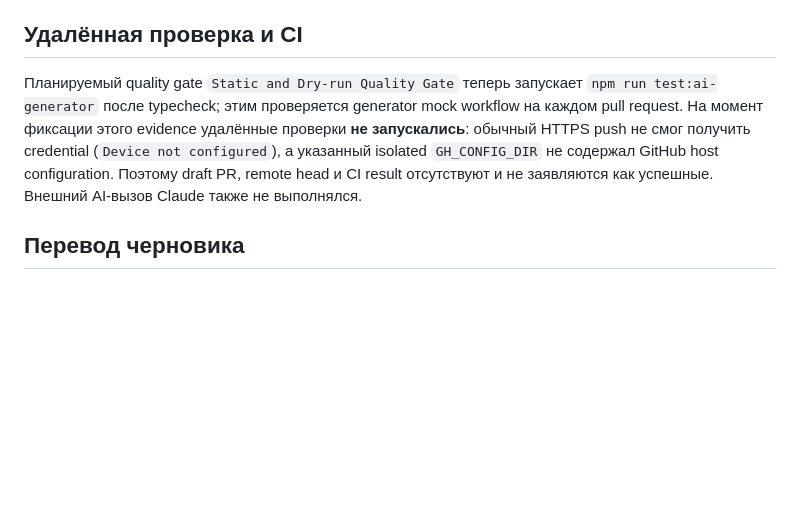
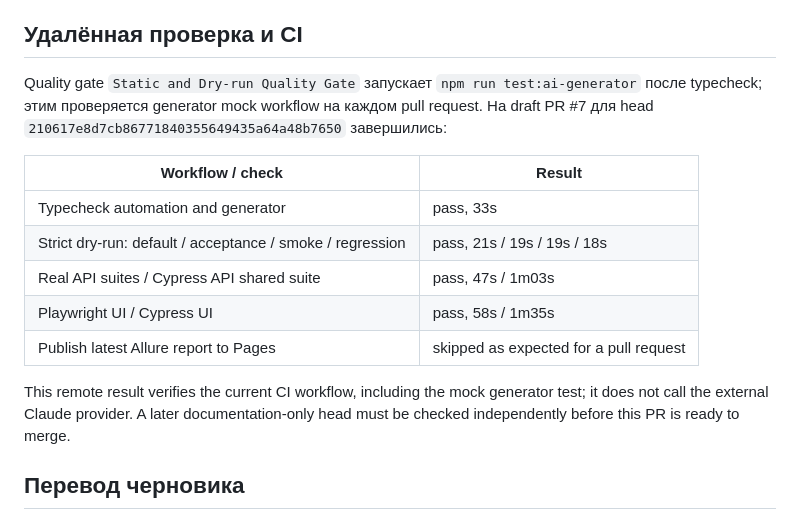
Before and after one commit to yaoleshchuk/qa-pet-project, a Markdown page: docs/stage-7-ai-generator.md, the part around the change. GitHub-like rendering; blank space fills up the shorter version.

Commit message:
Docs: record Stage 7 CI evidence

```diff
--- a/docs/stage-7-ai-generator.md
+++ b/docs/stage-7-ai-generator.md
@@ -36,13 +36,21 @@ Mock режим работает без `ANTHROPIC_API_KEY`. Тест валид
 
 ## Удалённая проверка и CI
 
-Планируемый quality gate `Static and Dry-run Quality Gate` теперь запускает
-`npm run test:ai-generator` после typecheck; этим проверяется generator mock workflow
-на каждом pull request. На момент фиксации этого evidence удалённые проверки **не
-запускались**: обычный HTTPS push не смог получить credential (`Device not configured`),
-а указанный isolated `GH_CONFIG_DIR` не содержал GitHub host configuration. Поэтому
-draft PR, remote head и CI result отсутствуют и не заявляются как успешные. Внешний
-AI-вызов Claude также не выполнялся.
+Quality gate `Static and Dry-run Quality Gate` запускает `npm run test:ai-generator`
+после typecheck; этим проверяется generator mock workflow на каждом pull request.
+На draft PR #7 для head `210617e8d7cb86771840355649435a64a48b7650` завершились:
+
+| Workflow / check | Result |
+| --- | --- |
+| Typecheck automation and generator | pass, 33s |
+| Strict dry-run: default / acceptance / smoke / regression | pass, 21s / 19s / 19s / 18s |
+| Real API suites / Cypress API shared suite | pass, 47s / 1m03s |
+| Playwright UI / Cypress UI | pass, 58s / 1m35s |
+| Publish latest Allure report to Pages | skipped as expected for a pull request |
+
+This remote result verifies the current CI workflow, including the mock generator
+test; it does not call the external Claude provider. A later documentation-only head
+must be checked independently before this PR is ready to merge.
 
 ## Перевод черновика
 
```
